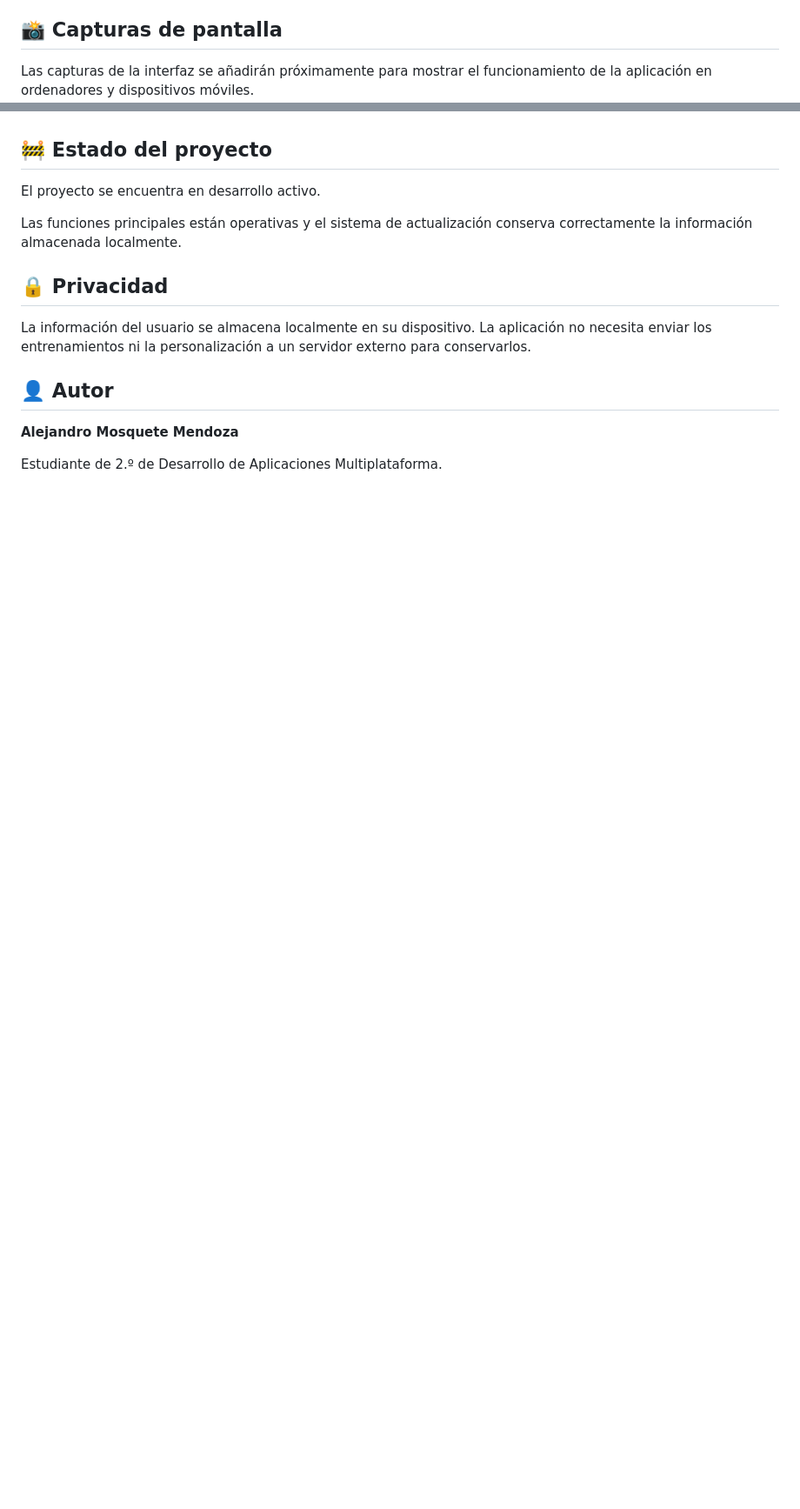
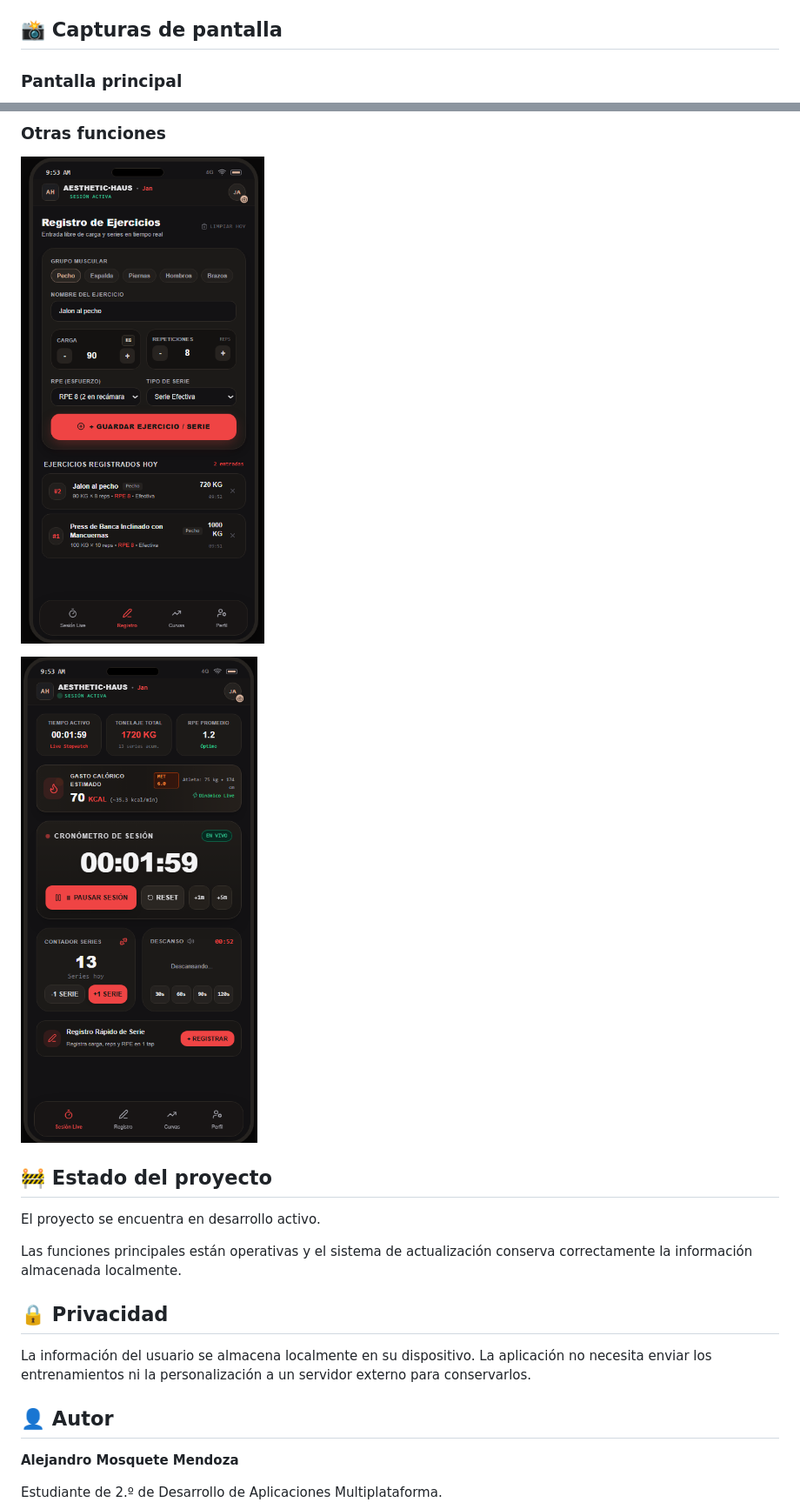
Before and after one commit to JannVar/aesthetic-haus, a Markdown page: README.md, 2 parts joined by grey strips. Shown at 87% size. Rendered like a GitHub page; blank space fills up the shorter version.

Commit message:
docs: incorporar capturas al README

```diff
--- a/README.md
+++ b/README.md
@@ -143,5 +143,5 @@ En esta versión se corrigió el sistema de actualización para conservar correc
 
 ## 📸 Capturas de pantalla
 
-Las capturas de la interfaz se añadirán próximamente para mostrar el funcionamiento de la aplicación en ordenadores y dispositivos móviles.
+### Pantalla principal
 
@@ -148,3 +162,8 @@ Las capturas de la interfaz se añadirán próximamente para mostrar el funciona
+### Otras funciones
+
+![Funciones adicionales de Aesthetic-Haus](screenshots/extra-funcionamiento-app-1.png)
+
+![Más funciones de Aesthetic-Haus](screenshots/extra-funcionamiento-app-2.png)
 ## 🚧 Estado del proyecto
 
 El proyecto se encuentra en desarrollo activo.
```
Also changed, not shown: other parts of README.md (+14 -0 lines).
